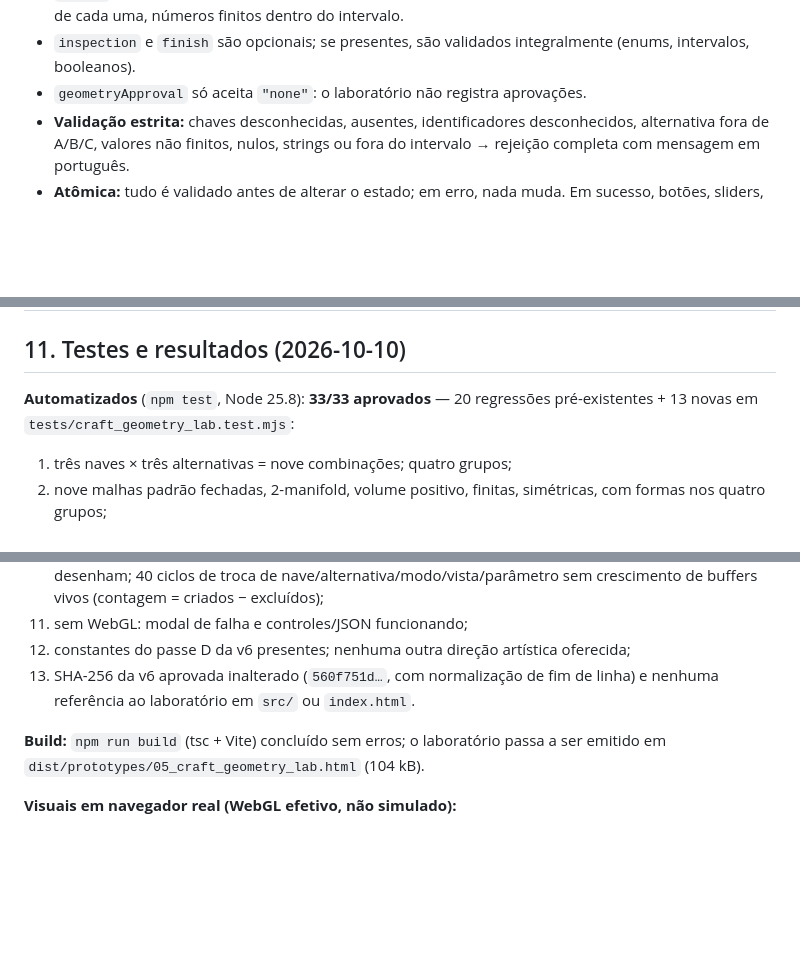
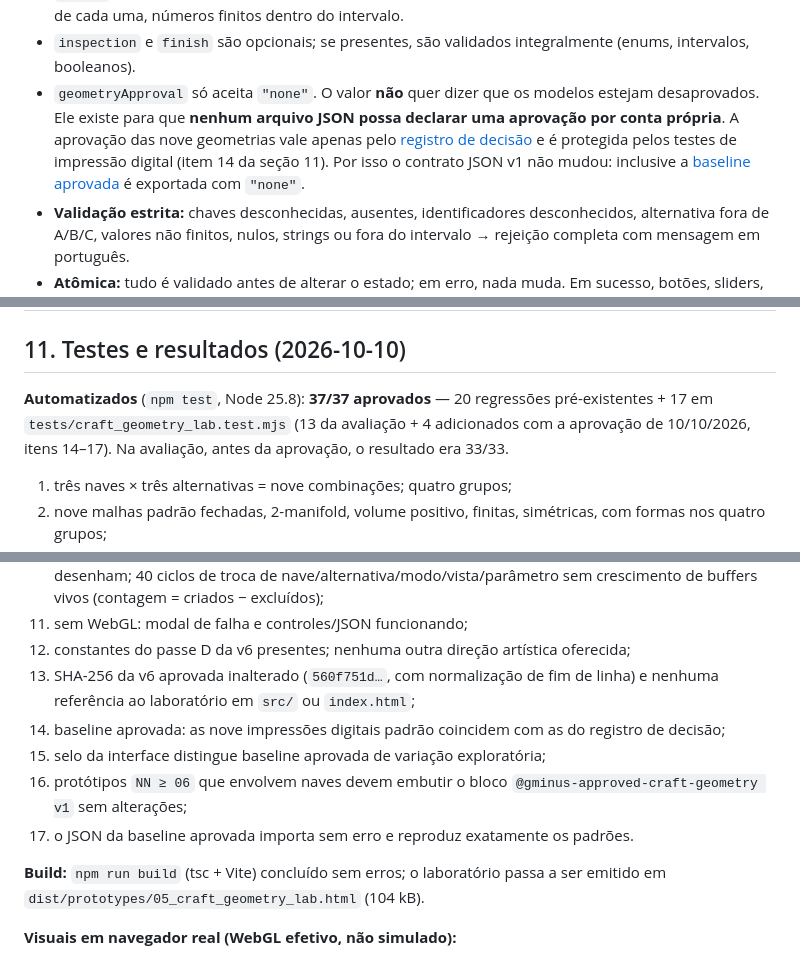
Before and after one commit to Ziaker/g-minus, a Markdown page: docs/specs/05_craft_geometry_lab_spec.md, 3 parts joined by grey strips. Rendered like a GitHub page; blank space fills up the shorter version.

Commit message:
docs: fix Prototype 05 test count, geometryApproval meaning and Pages status
- Prototype 05 spec now reports the current 37/37 tests and lists the four
  approval tests.
- Clarify that geometryApproval "none" prevents a JSON file from declaring
  approval; the real approval lives in the decision record and is guarded by
  fingerprint tests. JSON contract unchanged.
- README records the successful Pages deployment of 1787514 without claiming
  the public game was tested or is playable.

Co-Authored-By: Claude Opus 5.5 <noreply@anthropic.com>

```diff
--- a/docs/specs/05_craft_geometry_lab_spec.md
+++ b/docs/specs/05_craft_geometry_lab_spec.md
@@ -295,7 +295,7 @@ Atalhos: `Q`/`W`/`E` nave, `1`–`3` alternativa, `M` modo, `V` vista, `R` rota
 - `selection.variants` guarda a alternativa ativa de **cada** nave; `selection.variant` (opcional) deve coincidir com a da nave ativa.
 - `params` é **obrigatório e completo**: as três naves, as três alternativas e exatamente os 12 parâmetros de cada uma, números finitos dentro do intervalo.
 - `inspection` e `finish` são opcionais; se presentes, são validados integralmente (enums, intervalos, booleanos).
-- `geometryApproval` só aceita `"none"`: o laboratório não registra aprovações.
+- `geometryApproval` só aceita `"none"`. O valor **não** quer dizer que os modelos estejam desaprovados. Ele existe para que **nenhum arquivo JSON possa declarar uma aprovação por conta própria**. A aprovação das nove geometrias vale apenas pelo [registro de decisão](../decisions/2026-10-10-prototype-05-craft-geometry-approval.md) e é protegida pelos testes de impressão digital (item 14 da seção 11). Por isso o contrato JSON v1 não mudou: inclusive a [baseline aprovada](../decisions/2026-10-10-prototype-05-approved-baseline.json) é exportada com `"none"`.
 - **Validação estrita:** chaves desconhecidas, ausentes, identificadores desconhecidos, alternativa fora de A/B/C, valores não finitos, nulos, strings ou fora do intervalo → rejeição completa com mensagem em português.
 - **Atômica:** tudo é validado antes de alterar o estado; em erro, nada muda. Em sucesso, botões, sliders, título e o próprio campo JSON são ressincronizados.
 - Interface: *Copiar JSON* (API de área de transferência → fallback `execCommand` → seleção manual), *Aplicar JSON*, *Ver estado atual* (descarta rascunho), *Baixar .json*. O indicador mostra “sincronizado” ou “rascunho não aplicado”.
@@ -311,7 +311,7 @@ Atalhos: `Q`/`W`/`E` nave, `1`–`3` alternativa, `M` modo, `V` vista, `R` rota
 
 ## 11. Testes e resultados (2026-10-10)
 
-**Automatizados** (`npm test`, Node 25.8): **33/33 aprovados** — 20 regressões pré-existentes + 13 novas em `tests/craft_geometry_lab.test.mjs`:
+**Automatizados** (`npm test`, Node 25.8): **37/37 aprovados** — 20 regressões pré-existentes + 17 em `tests/craft_geometry_lab.test.mjs` (13 da avaliação + 4 adicionados com a aprovação de 10/10/2026, itens 14–17). Na avaliação, antes da aprovação, o resultado era 33/33.
 
 1. três naves × três alternativas = nove combinações; quatro grupos;
 2. nove malhas padrão fechadas, 2-manifold, volume positivo, finitas, simétricas, com formas nos quatro grupos;
@@ -325,7 +325,11 @@ Atalhos: `Q`/`W`/`E` nave, `1`–`3` alternativa, `M` modo, `V` vista, `R` rota
 10. renderizador com **WebGL simulado** (apenas contagem de buffers/draw calls): todos os modos desenham; 40 ciclos de troca de nave/alternativa/modo/vista/parâmetro sem crescimento de buffers vivos (contagem = criados − excluídos);
 11. sem WebGL: modal de falha e controles/JSON funcionando;
 12. constantes do passe D da v6 presentes; nenhuma outra direção artística oferecida;
-13. SHA-256 da v6 aprovada inalterado (`560f751d…`, com normalização de fim de linha) e nenhuma referência ao laboratório em `src/` ou `index.html`.
+13. SHA-256 da v6 aprovada inalterado (`560f751d…`, com normalização de fim de linha) e nenhuma referência ao laboratório em `src/` ou `index.html`;
+14. baseline aprovada: as nove impressões digitais padrão coincidem com as do registro de decisão;
+15. selo da interface distingue baseline aprovada de variação exploratória;
+16. protótipos `NN ≥ 06` que envolvem naves devem embutir o bloco `@gminus-approved-craft-geometry v1` sem alterações;
+17. o JSON da baseline aprovada importa sem erro e reproduz exatamente os padrões.
 
 **Build:** `npm run build` (tsc + Vite) concluído sem erros; o laboratório passa a ser emitido em `dist/prototypes/05_craft_geometry_lab.html` (104 kB).
 
```
Also changed, not shown: README.md (+2 -2 lines).
